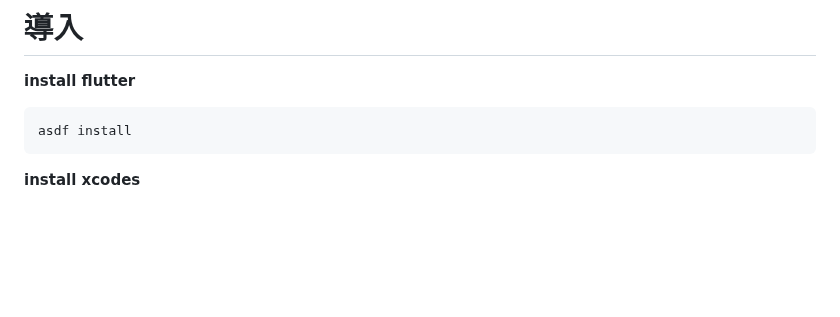
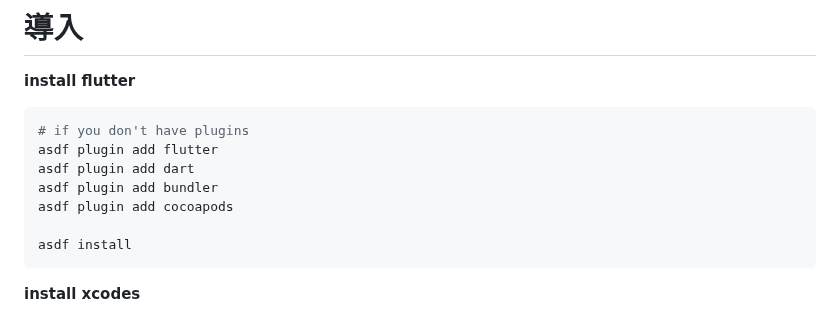
Before and after one commit to mine2424/flagger_app, a Markdown page: README.md, the part around the change. GitHub-like rendering; blank space fills up the shorter version.

Commit message:
fix: readme

````diff
--- a/README.md
+++ b/README.md
@@ -7,6 +7,12 @@ this is flutter_template
 **install flutter**
 
 ```bash
+# if you don't have plugins
+asdf plugin add flutter
+asdf plugin add dart
+asdf plugin add bundler
+asdf plugin add cocoapods
+
 asdf install
 ```
 
````
